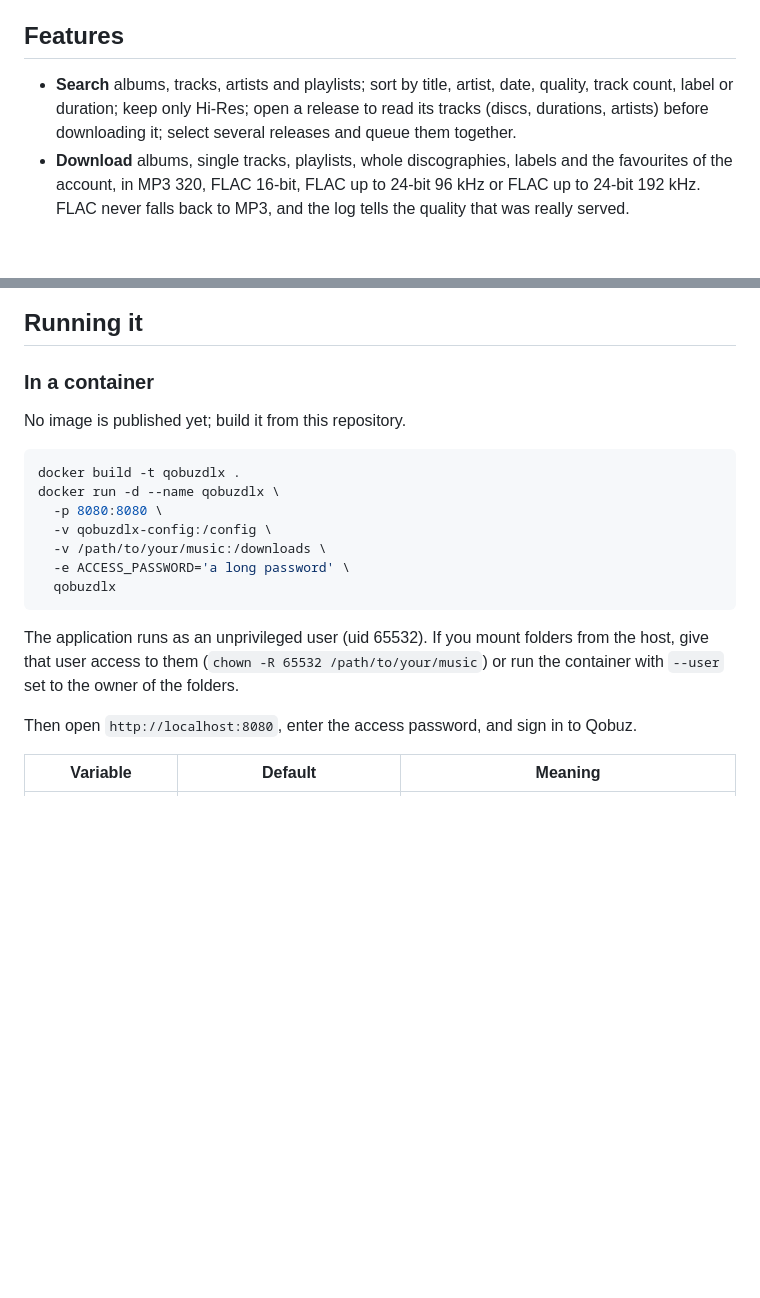
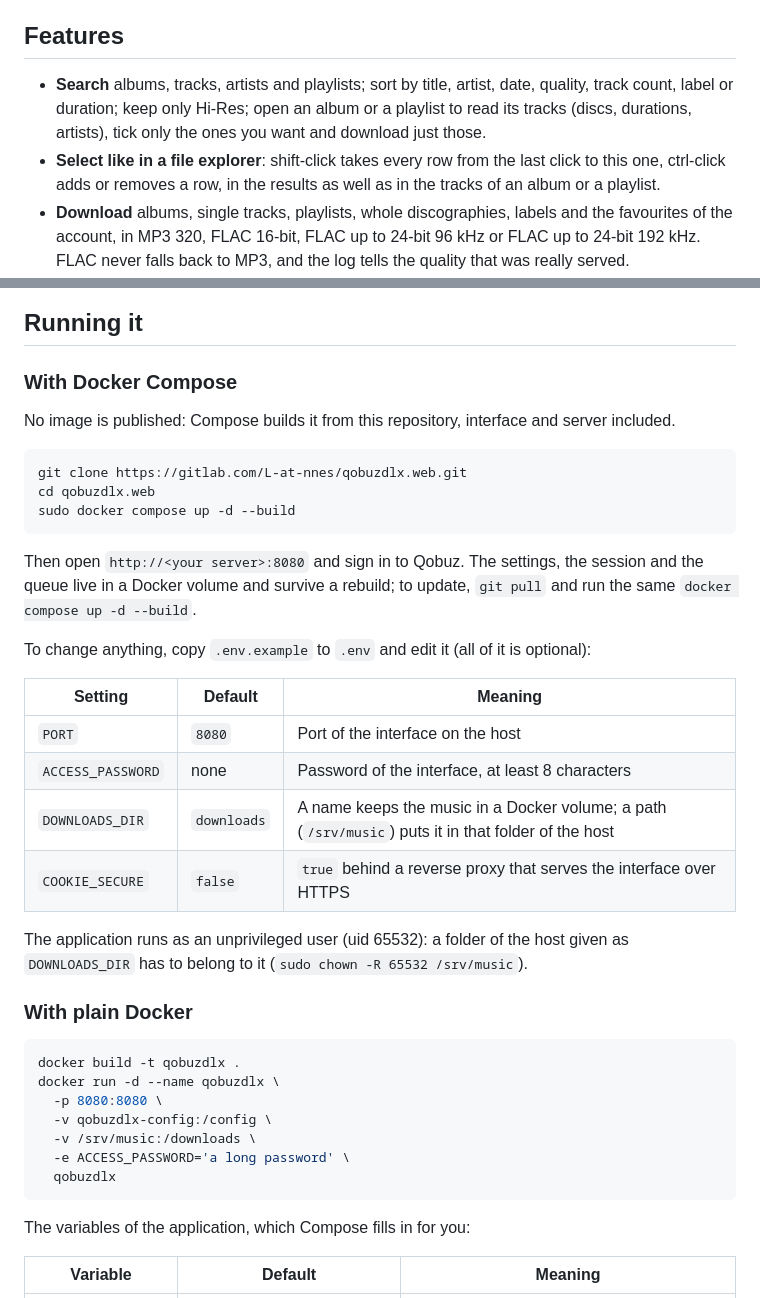
Before and after one commit to L-at-nnes/qobuzdlx.web, a Markdown page: README.md, 2 parts joined by grey strips. Drawn GitHub-style; blank space fills up the shorter version.

Commit message:
docs: explain the docker compose install and picking tracks

````diff
--- a/README.md
+++ b/README.md
@@ -18,7 +18,8 @@ I rewrote it because I was not happy with the interface or with the language it
 
 ## Features
 
-- **Search** albums, tracks, artists and playlists; sort by title, artist, date, quality, track count, label or duration; keep only Hi-Res; open a release to read its tracks (discs, durations, artists) before downloading it; select several releases and queue them together.
+- **Search** albums, tracks, artists and playlists; sort by title, artist, date, quality, track count, label or duration; keep only Hi-Res; open an album or a playlist to read its tracks (discs, durations, artists), tick only the ones you want and download just those.
+- **Select like in a file explorer**: shift-click takes every row from the last click to this one, ctrl-click adds or removes a row, in the results as well as in the tracks of an album or a playlist.
 - **Download** albums, single tracks, playlists, whole discographies, labels and the favourites of the account, in MP3 320, FLAC 16-bit, FLAC up to 24-bit 96 kHz or FLAC up to 24-bit 192 kHz. FLAC never falls back to MP3, and the log tells the quality that was really served.
 - **A queue that runs unattended.** It survives a restart: what was waiting resumes, files already on disk are recognised, and the saved Qobuz session is opened again. Reorder, skip an album, cancel an item, retry only the tracks that failed.
 - **Resilient transfers.** The Qobuz CDN cuts connections after a few megabytes; a download goes on from where it stopped. Every FLAC file is decoded after the transfer to be sure it is whole, and a damaged file is fetched again.
@@ -44,23 +45,42 @@ I rewrote it because I was not happy with the interface or with the language it
 
 ## Running it
 
-### In a container
+### With Docker Compose
 
-No image is published yet; build it from this repository.
+No image is published: Compose builds it from this repository, interface and server included.
+
+```bash
+git clone https://gitlab.com/L-at-nnes/qobuzdlx.web.git
+cd qobuzdlx.web
+sudo docker compose up -d --build
+```
+
+Then open `http://<your server>:8080` and sign in to Qobuz. The settings, the session and the queue live in a Docker volume and survive a rebuild; to update, `git pull` and run the same `docker compose up -d --build`.
+
+To change anything, copy `.env.example` to `.env` and edit it (all of it is optional):
+
+| Setting | Default | Meaning |
+|---|---|---|
+| `PORT` | `8080` | Port of the interface on the host |
+| `ACCESS_PASSWORD` | none | Password of the interface, at least 8 characters |
+| `DOWNLOADS_DIR` | `downloads` | A name keeps the music in a Docker volume; a path (`/srv/music`) puts it in that folder of the host |
+| `COOKIE_SECURE` | `false` | `true` behind a reverse proxy that serves the interface over HTTPS |
+
+The application runs as an unprivileged user (uid 65532): a folder of the host given as `DOWNLOADS_DIR` has to belong to it (`sudo chown -R 65532 /srv/music`).
+
+### With plain Docker
 
 ```bash
 docker build -t qobuzdlx .
 docker run -d --name qobuzdlx \
   -p 8080:8080 \
   -v qobuzdlx-config:/config \
-  -v /path/to/your/music:/downloads \
+  -v /srv/music:/downloads \
   -e ACCESS_PASSWORD='a long password' \
   qobuzdlx
 ```
 
-The application runs as an unprivileged user (uid 65532). If you mount folders from the host, give that user access to them (`chown -R 65532 /path/to/your/music`) or run the container with `--user` set to the owner of the folders.
-
-Then open `http://localhost:8080`, enter the access password, and sign in to Qobuz.
+The variables of the application, which Compose fills in for you:
 
 | Variable | Default | Meaning |
 |---|---|---|
````
